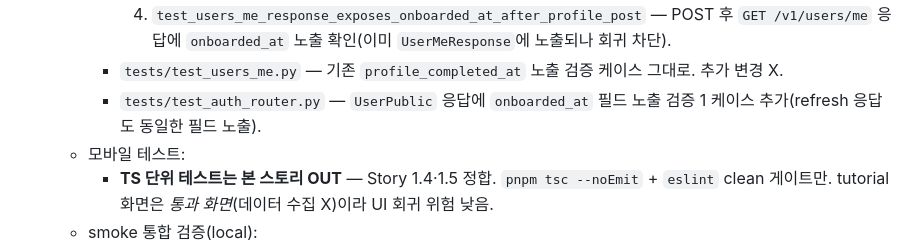
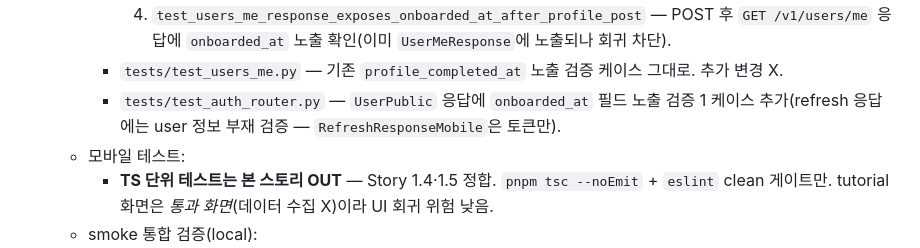
Before and after one commit to ha-nyang-95/AI_diet, a Markdown page: _bmad-output/implementation-artifacts/1-6-온보딩-튜토리얼.md, the part around the change. GitHub-like rendering.

Commit message:
docs(story-1.6): spec AC9 140행 모순 fix (Gemini PR #9 review)
140행은 'refresh 응답도 동일한 필드 노출'로 명시했으나 199행 task 상세 + 실제
구현(test_google_login_response_exposes_onboarded_at)은 RefreshResponseMobile에
user 부재를 검증함. 스펙 ↔ 구현 일관성 회복.

Co-Authored-By: Claude Opus 4.7 (1M context) <noreply@anthropic.com>

```diff
--- a/_bmad-output/implementation-artifacts/1-6-온보딩-튜토리얼.md
+++ b/_bmad-output/implementation-artifacts/1-6-온보딩-튜토리얼.md
@@ -137,7 +137,7 @@ So that **첫 사용 시 멈춤 없이 핵심 기능에 진입할 수 있다.**
        3. `test_profile_post_onboarded_at_idempotent_with_user_factory_pre_set` — `user_factory(profile_completed=True)` 로 미리 set된 user가 POST → `onboarded_at` 변경 X.
        4. `test_users_me_response_exposes_onboarded_at_after_profile_post` — POST 후 `GET /v1/users/me` 응답에 `onboarded_at` 노출 확인(이미 `UserMeResponse`에 노출되나 회귀 차단).
      - `tests/test_users_me.py` — 기존 `profile_completed_at` 노출 검증 케이스 그대로. 추가 변경 X.
-     - `tests/test_auth_router.py` — `UserPublic` 응답에 `onboarded_at` 필드 노출 검증 1 케이스 추가(refresh 응답도 동일한 필드 노출).
+     - `tests/test_auth_router.py` — `UserPublic` 응답에 `onboarded_at` 필드 노출 검증 1 케이스 추가(refresh 응답에는 user 정보 부재 검증 — `RefreshResponseMobile`은 토큰만).
    - 모바일 테스트:
      - **TS 단위 테스트는 본 스토리 OUT** — Story 1.4·1.5 정합. `pnpm tsc --noEmit` + `eslint` clean 게이트만. tutorial 화면은 *통과 화면*(데이터 수집 X)이라 UI 회귀 위험 낮음.
    - smoke 통합 검증(local):
```
